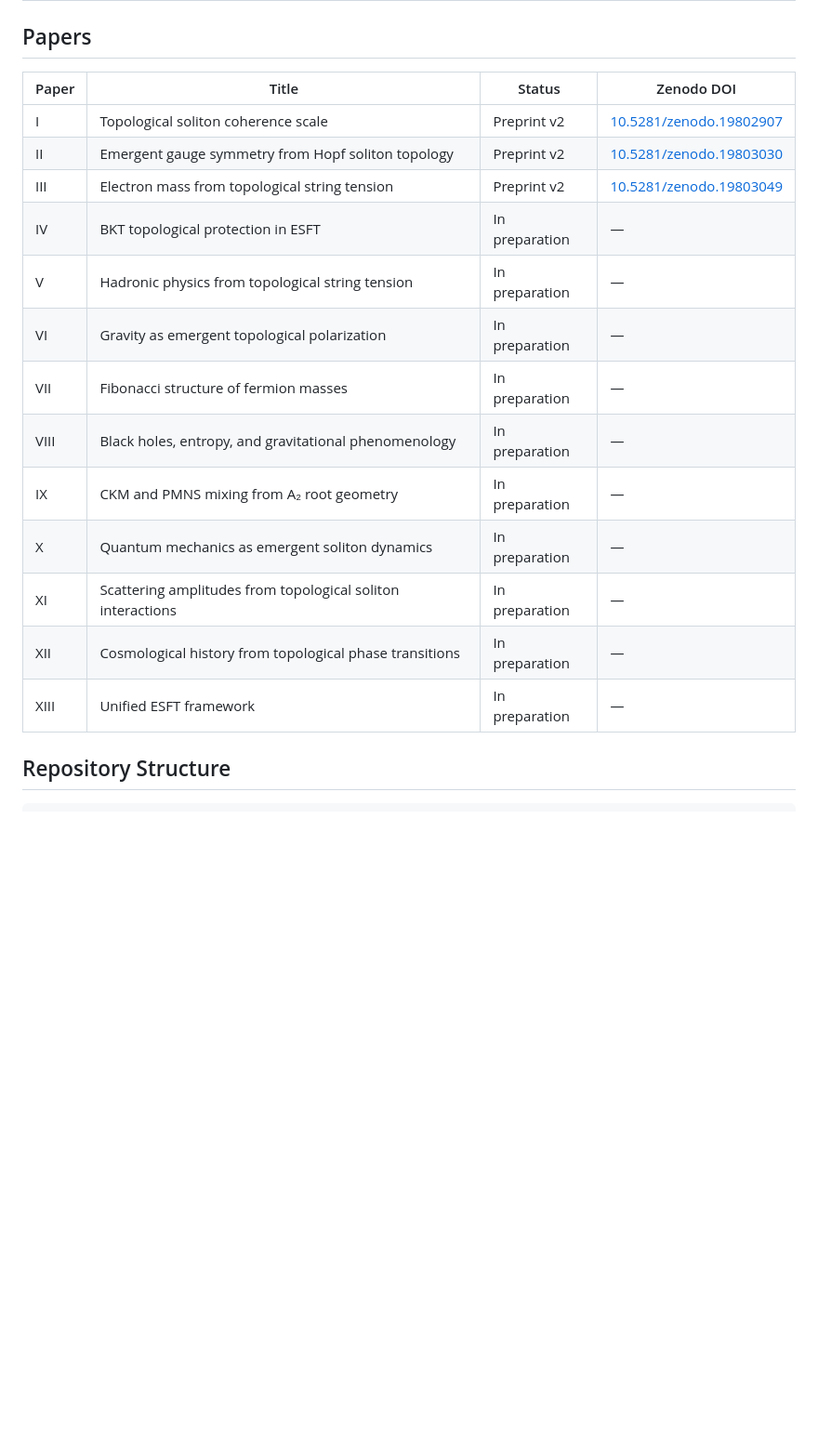
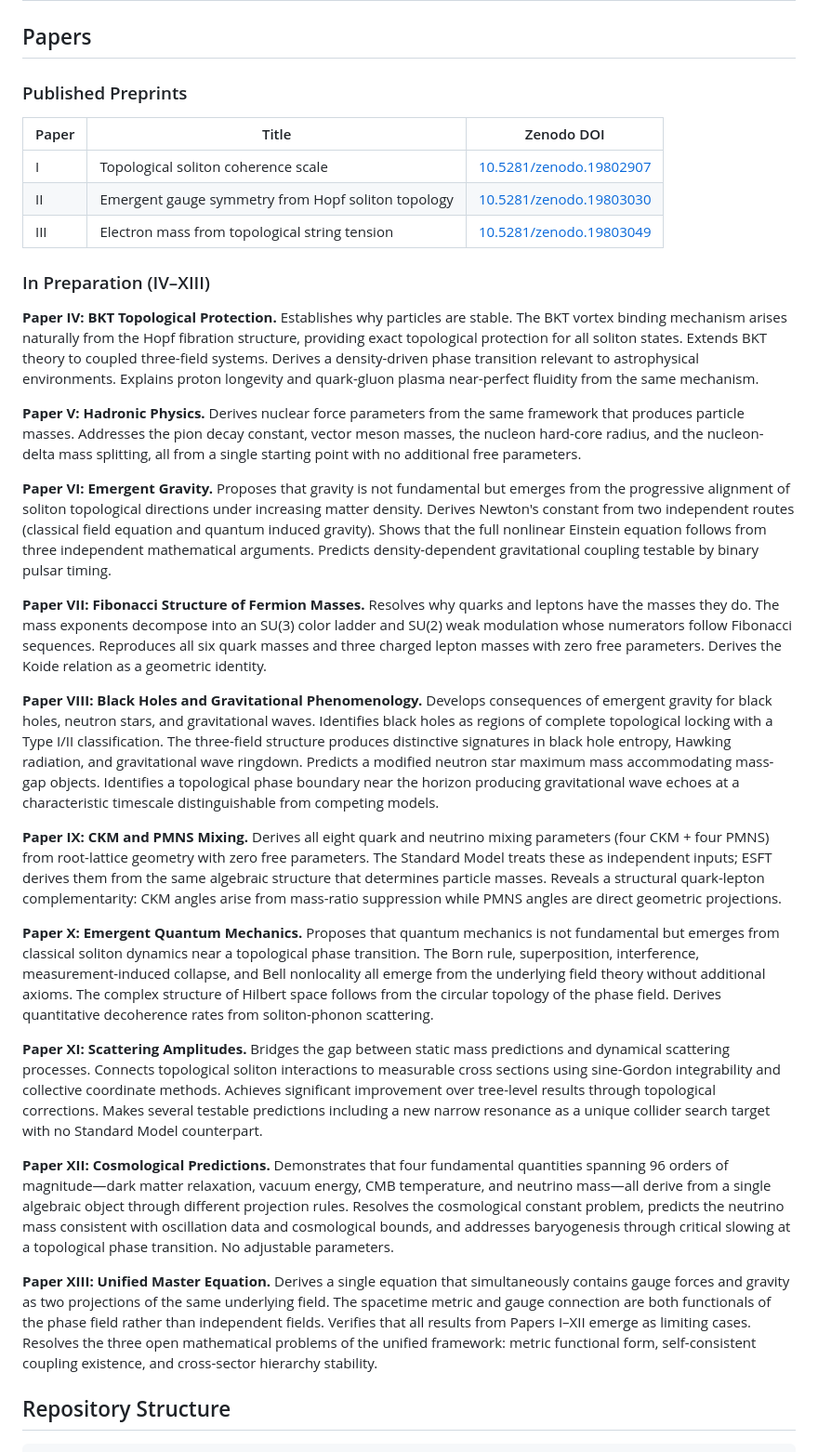
Before and after one commit to jesse1255/esft-predictions, a Markdown page: README.md, the part around the change. Shown at 93% size. GitHub-like rendering; blank space fills up the shorter version.

Commit message:
Add detailed summaries for Papers IV-XIII (no source files, summaries only)

```diff
--- a/README.md
+++ b/README.md
@@ -100,21 +100,45 @@ If any of these are experimentally excluded, the corresponding sector of ESFT is
 
 ## Papers
 
-| Paper | Title | Status | Zenodo DOI |
-|-------|-------|--------|------------|
-| I | Topological soliton coherence scale | Preprint v2 | [10.5281/zenodo.19802907](https://doi.org/10.5281/zenodo.19802907) |
-| II | Emergent gauge symmetry from Hopf soliton topology | Preprint v2 | [10.5281/zenodo.19803030](https://doi.org/10.5281/zenodo.19803030) |
-| III | Electron mass from topological string tension | Preprint v2 | [10.5281/zenodo.19803049](https://doi.org/10.5281/zenodo.19803049) |
-| IV | BKT topological protection in ESFT | In preparation | — |
-| V | Hadronic physics from topological string tension | In preparation | — |
-| VI | Gravity as emergent topological polarization | In preparation | — |
-| VII | Fibonacci structure of fermion masses | In preparation | — |
-| VIII | Black holes, entropy, and gravitational phenomenology | In preparation | — |
-| IX | CKM and PMNS mixing from A₂ root geometry | In preparation | — |
-| X | Quantum mechanics as emergent soliton dynamics | In preparation | — |
-| XI | Scattering amplitudes from topological soliton interactions | In preparation | — |
-| XII | Cosmological history from topological phase transitions | In preparation | — |
-| XIII | Unified ESFT framework | In preparation | — |
+### Published Preprints
+
+| Paper | Title | Zenodo DOI |
+|-------|-------|------------|
+| I | Topological soliton coherence scale | [10.5281/zenodo.19802907](https://doi.org/10.5281/zenodo.19802907) |
+| II | Emergent gauge symmetry from Hopf soliton topology | [10.5281/zenodo.19803030](https://doi.org/10.5281/zenodo.19803030) |
+| III | Electron mass from topological string tension | [10.5281/zenodo.19803049](https://doi.org/10.5281/zenodo.19803049) |
+
+### In Preparation (IV–XIII)
+
+**Paper IV: BKT Topological Protection.**
+Establishes why particles are stable. The BKT vortex binding mechanism arises naturally from the Hopf fibration structure, providing exact topological protection for all soliton states. Extends BKT theory to coupled three-field systems. Derives a density-driven phase transition relevant to astrophysical environments. Explains proton longevity and quark-gluon plasma near-perfect fluidity from the same mechanism.
+
+**Paper V: Hadronic Physics.**
+Derives nuclear force parameters from the same framework that produces particle masses. Addresses the pion decay constant, vector meson masses, the nucleon hard-core radius, and the nucleon-delta mass splitting, all from a single starting point with no additional free parameters.
+
+**Paper VI: Emergent Gravity.**
+Proposes that gravity is not fundamental but emerges from the progressive alignment of soliton topological directions under increasing matter density. Derives Newton's constant from two independent routes (classical field equation and quantum induced gravity). Shows that the full nonlinear Einstein equation follows from three independent mathematical arguments. Predicts density-dependent gravitational coupling testable by binary pulsar timing.
+
+**Paper VII: Fibonacci Structure of Fermion Masses.**
+Resolves why quarks and leptons have the masses they do. The mass exponents decompose into an SU(3) color ladder and SU(2) weak modulation whose numerators follow Fibonacci sequences. Reproduces all six quark masses and three charged lepton masses with zero free parameters. Derives the Koide relation as a geometric identity.
+
+**Paper VIII: Black Holes and Gravitational Phenomenology.**
+Develops consequences of emergent gravity for black holes, neutron stars, and gravitational waves. Identifies black holes as regions of complete topological locking with a Type I/II classification. The three-field structure produces distinctive signatures in black hole entropy, Hawking radiation, and gravitational wave ringdown. Predicts a modified neutron star maximum mass accommodating mass-gap objects. Identifies a topological phase boundary near the horizon producing gravitational wave echoes at a characteristic timescale distinguishable from competing models.
+
+**Paper IX: CKM and PMNS Mixing.**
+Derives all eight quark and neutrino mixing parameters (four CKM + four PMNS) from root-lattice geometry with zero free parameters. The Standard Model treats these as independent inputs; ESFT derives them from the same algebraic structure that determines particle masses. Reveals a structural quark-lepton complementarity: CKM angles arise from mass-ratio suppression while PMNS angles are direct geometric projections.
+
+**Paper X: Emergent Quantum Mechanics.**
+Proposes that quantum mechanics is not fundamental but emerges from classical soliton dynamics near a topological phase transition. The Born rule, superposition, interference, measurement-induced collapse, and Bell nonlocality all emerge from the underlying field theory without additional axioms. The complex structure of Hilbert space follows from the circular topology of the phase field. Derives quantitative decoherence rates from soliton-phonon scattering.
+
+**Paper XI: Scattering Amplitudes.**
+Bridges the gap between static mass predictions and dynamical scattering processes. Connects topological soliton interactions to measurable cross sections using sine-Gordon integrability and collective coordinate methods. Achieves significant improvement over tree-level results through topological corrections. Makes several testable predictions including a new narrow resonance as a unique collider search target with no Standard Model counterpart.
+
+**Paper XII: Cosmological Predictions.**
+Demonstrates that four fundamental quantities spanning 96 orders of magnitude—dark matter relaxation, vacuum energy, CMB temperature, and neutrino mass—all derive from a single algebraic object through different projection rules. Resolves the cosmological constant problem, predicts the neutrino mass consistent with oscillation data and cosmological bounds, and addresses baryogenesis through critical slowing at a topological phase transition. No adjustable parameters.
+
+**Paper XIII: Unified Master Equation.**
+Derives a single equation that simultaneously contains gauge forces and gravity as two projections of the same underlying field. The spacetime metric and gauge connection are both functionals of the phase field rather than independent fields. Verifies that all results from Papers I–XII emerge as limiting cases. Resolves the three open mathematical problems of the unified framework: metric functional form, self-consistent coupling existence, and cross-sector hierarchy stability.
 
 ## Repository Structure
 
```
